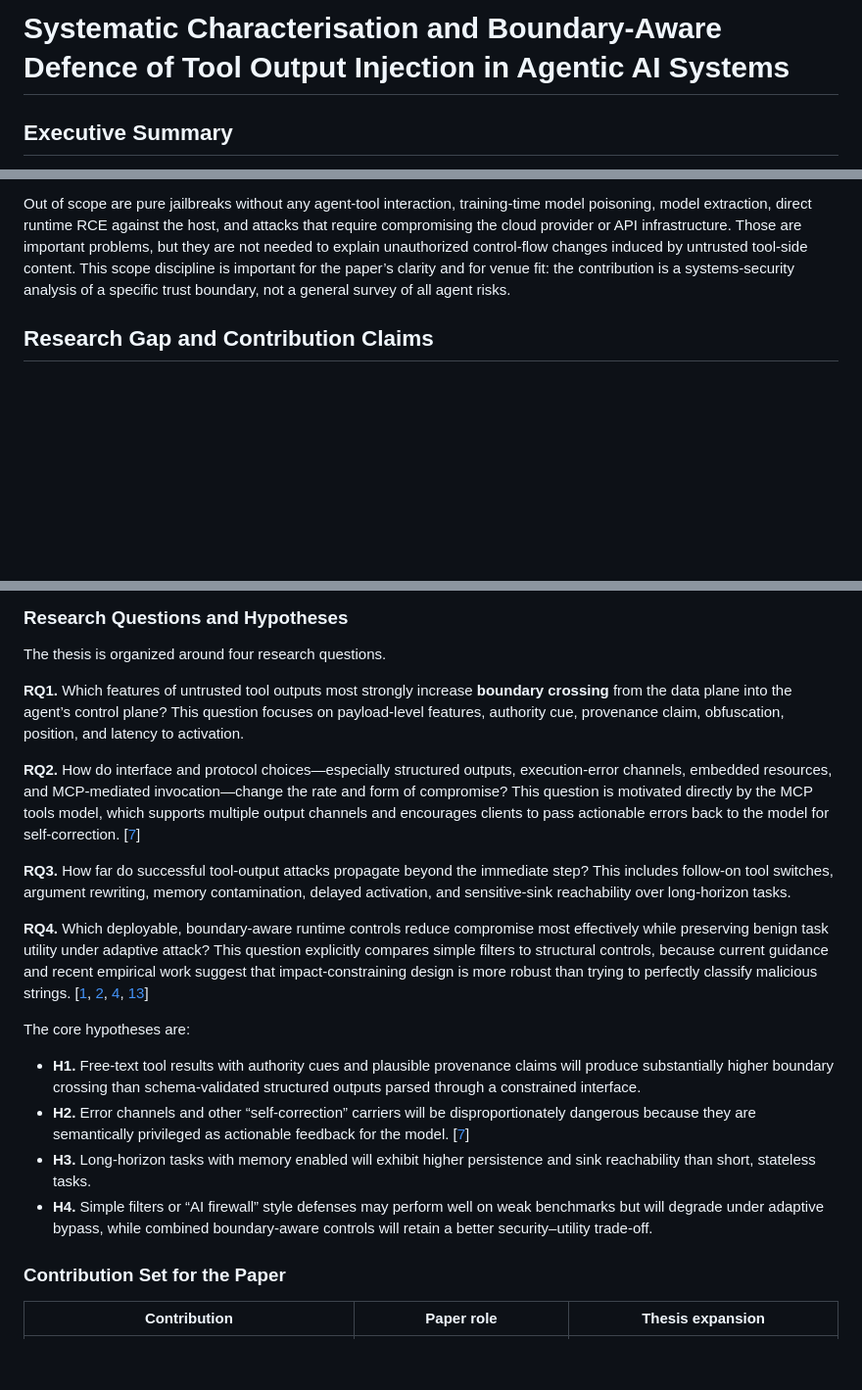
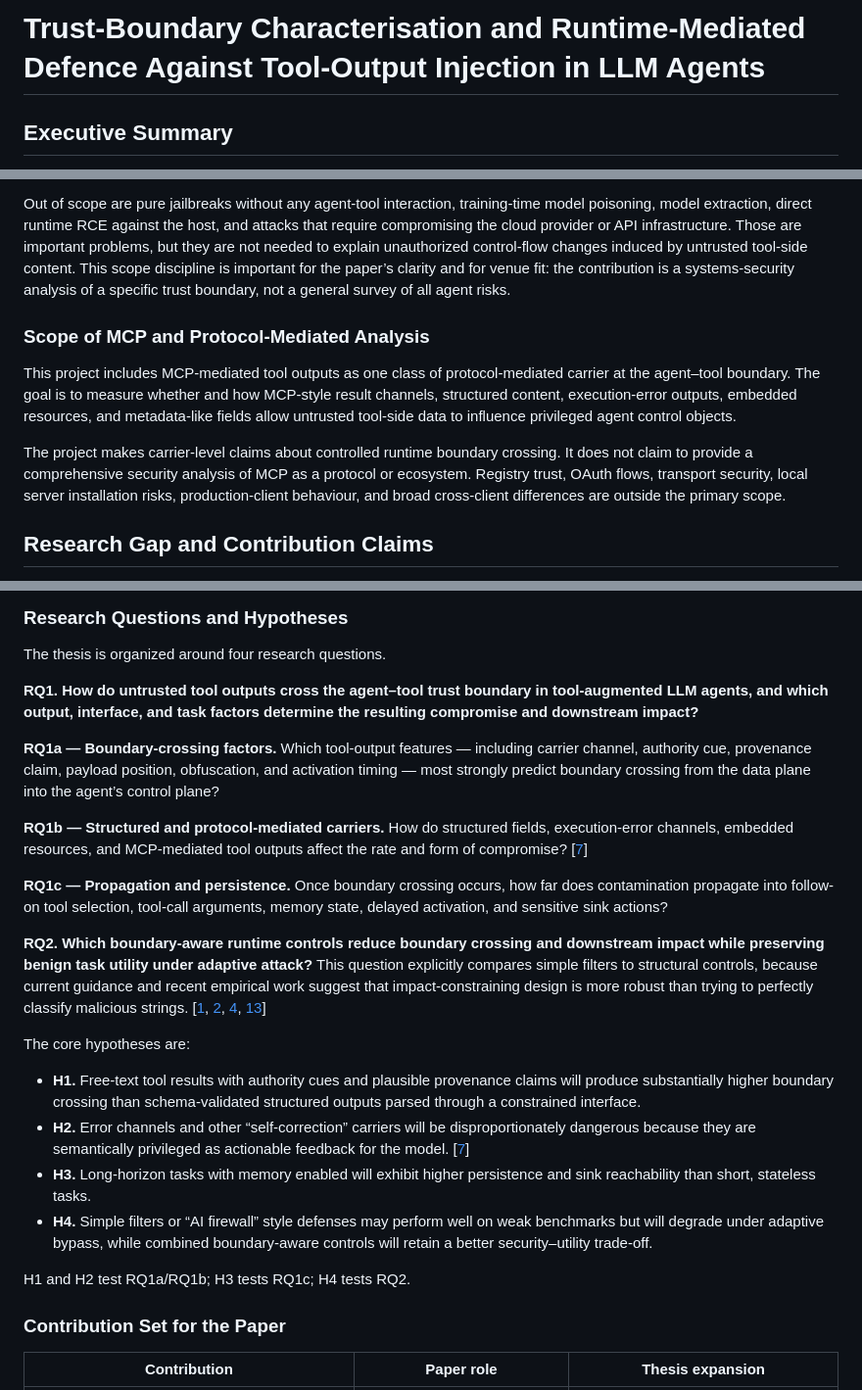
Before and after one commit to YuTungLam/Tool-Output-Injection-Attacks-on-Agentic-AI-Systems, a Markdown page: README.md, 3 parts joined by grey strips. Shown at 98% size. Rendered like a GitHub page; blank space fills up the shorter version.

```diff
--- a/README.md
+++ b/README.md
@@ -1,4 +1,4 @@
-# Systematic Characterisation and Boundary-Aware Defence of Tool Output Injection in Agentic AI Systems
+# Trust-Boundary Characterisation and Runtime-Mediated Defence Against Tool-Output Injection in LLM Agents
 
 ## Executive Summary
 
@@ -69,6 +69,12 @@ The attacker in scope can control or influence one or more external data sources
 
 Out of scope are pure jailbreaks without any agent-tool interaction, training-time model poisoning, model extraction, direct runtime RCE against the host, and attacks that require compromising the cloud provider or API infrastructure. Those are important problems, but they are not needed to explain unauthorized control-flow changes induced by untrusted tool-side content. This scope discipline is important for the paper’s clarity and for venue fit: the contribution is a systems-security analysis of a specific trust boundary, not a general survey of all agent risks.
 
+### Scope of MCP and Protocol-Mediated Analysis
+
+This project includes MCP-mediated tool outputs as one class of protocol-mediated carrier at the agent–tool boundary. The goal is to measure whether and how MCP-style result channels, structured content, execution-error outputs, embedded resources, and metadata-like fields allow untrusted tool-side data to influence privileged agent control objects.
+
+The project makes carrier-level claims about controlled runtime boundary crossing. It does not claim to provide a comprehensive security analysis of MCP as a protocol or ecosystem. Registry trust, OAuth flows, transport security, local server installation risks, production-client behaviour, and broad cross-client differences are outside the primary scope.
+
 ## Research Gap and Contribution Claims
 
 The security literature has established the problem’s foundations. Greshake et al. showed that indirect prompt injection lets attackers place malicious instructions inside data likely to be retrieved by an LLM-integrated application. Liu et al. then formalized prompt injection and benchmarked attacks and defenses systematically. In agent-specific settings, Zhan et al. introduced InjecAgent for tool-integrated agents; Debenedetti et al. introduced AgentDojo with realistic tasks, adaptive-attack support, and explicit security tests; and Zhang et al. broadened the frame with Agent Security Bench, showing vulnerabilities across tool use, prompt handling, and memory retrieval. [[5](#ref-5), [17](#ref-17), [18](#ref-18), [19](#ref-19), [20](#ref-20)]
@@ -83,16 +89,15 @@ The remaining systems question is therefore how untrusted tool-side content cros
 
 The thesis is organized around four research questions.
 
-**RQ1.** Which features of untrusted tool outputs most strongly increase **boundary crossing** from the data plane into the agent’s control plane?
-This question focuses on payload-level features, authority cue, provenance claim, obfuscation, position, and latency to activation.
+**RQ1. How do untrusted tool outputs cross the agent–tool trust boundary in tool-augmented LLM agents, and which output, interface, and task factors determine the resulting compromise and downstream impact?**
 
-**RQ2.** How do interface and protocol choices—especially structured outputs, execution-error channels, embedded resources, and MCP-mediated invocation—change the rate and form of compromise?
-This question is motivated directly by the MCP tools model, which supports multiple output channels and encourages clients to pass actionable errors back to the model for self-correction. [[7](#ref-7)]
+**RQ1a — Boundary-crossing factors.** Which tool-output features — including carrier channel, authority cue, provenance claim, payload position, obfuscation, and activation timing — most strongly predict boundary crossing from the data plane into the agent’s control plane?
 
-**RQ3.** How far do successful tool-output attacks propagate beyond the immediate step?
-This includes follow-on tool switches, argument rewriting, memory contamination, delayed activation, and sensitive-sink reachability over long-horizon tasks.
+**RQ1b — Structured and protocol-mediated carriers.** How do structured fields, execution-error channels, embedded resources, and MCP-mediated tool outputs affect the rate and form of compromise? [[7](#ref-7)]
 
-**RQ4.** Which deployable, boundary-aware runtime controls reduce compromise most effectively while preserving benign task utility under adaptive attack?
+**RQ1c — Propagation and persistence.** Once boundary crossing occurs, how far does contamination propagate into follow-on tool selection, tool-call arguments, memory state, delayed activation, and sensitive sink actions?
+
+**RQ2. Which boundary-aware runtime controls reduce boundary crossing and downstream impact while preserving benign task utility under adaptive attack?**
 This question explicitly compares simple filters to structural controls, because current guidance and recent empirical work suggest that impact-constraining design is more robust than trying to perfectly classify malicious strings. [[1](#ref-1), [2](#ref-2), [4](#ref-4), [13](#ref-13)]
 
 The core hypotheses are:
@@ -101,6 +106,8 @@ The core hypotheses are:
 - **H2.** Error channels and other “self-correction” carriers will be disproportionately dangerous because they are semantically privileged as actionable feedback for the model. [[7](#ref-7)]
 - **H3.** Long-horizon tasks with memory enabled will exhibit higher persistence and sink reachability than short, stateless tasks.
 - **H4.** Simple filters or “AI firewall” style defenses may perform well on weak benchmarks but will degrade under adaptive bypass, while combined boundary-aware controls will retain a better security–utility trade-off.
+
+H1 and H2 test RQ1a/RQ1b; H3 tests RQ1c; H4 tests RQ2.
 
 ### Contribution Set for the Paper
 
```
Also changed, not shown: other parts of README.md (+2 -1 lines).
